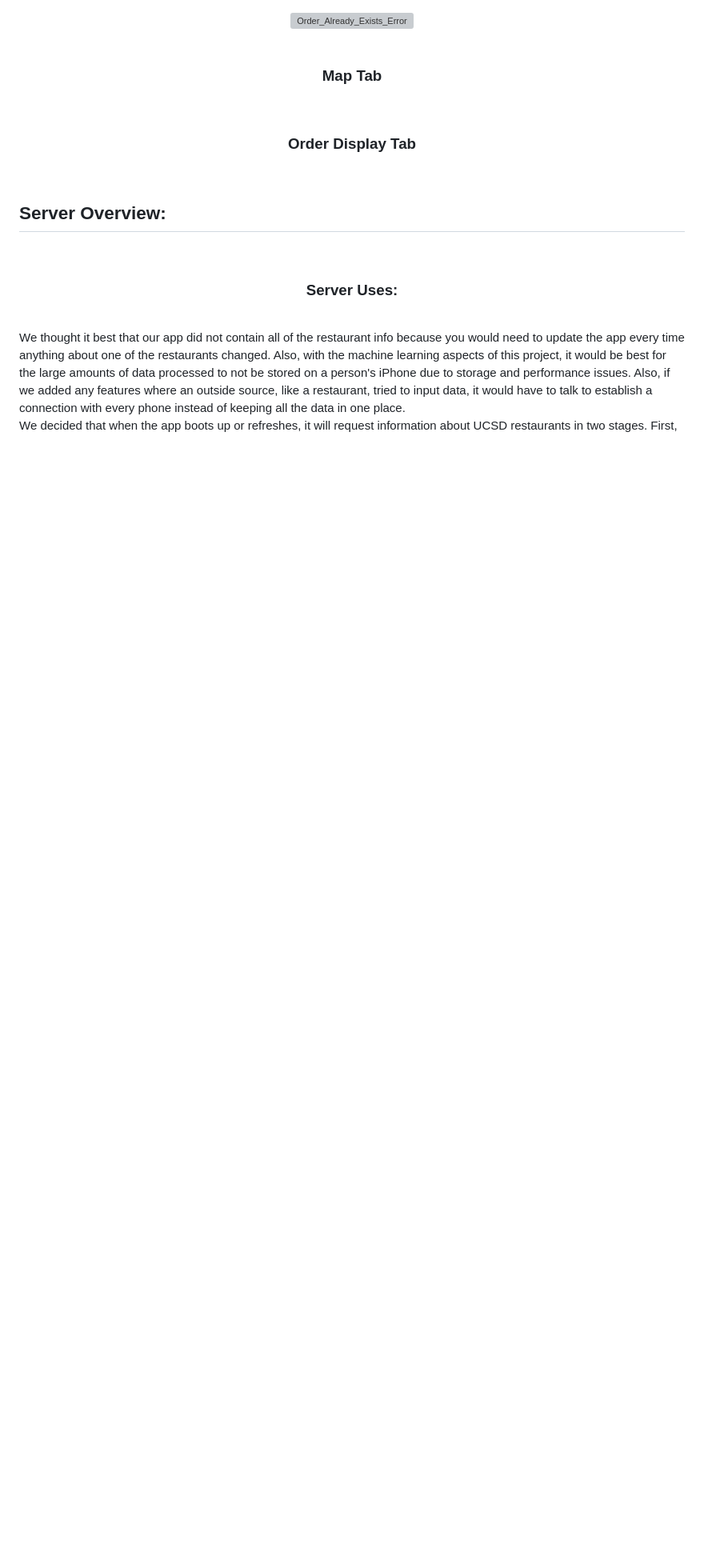
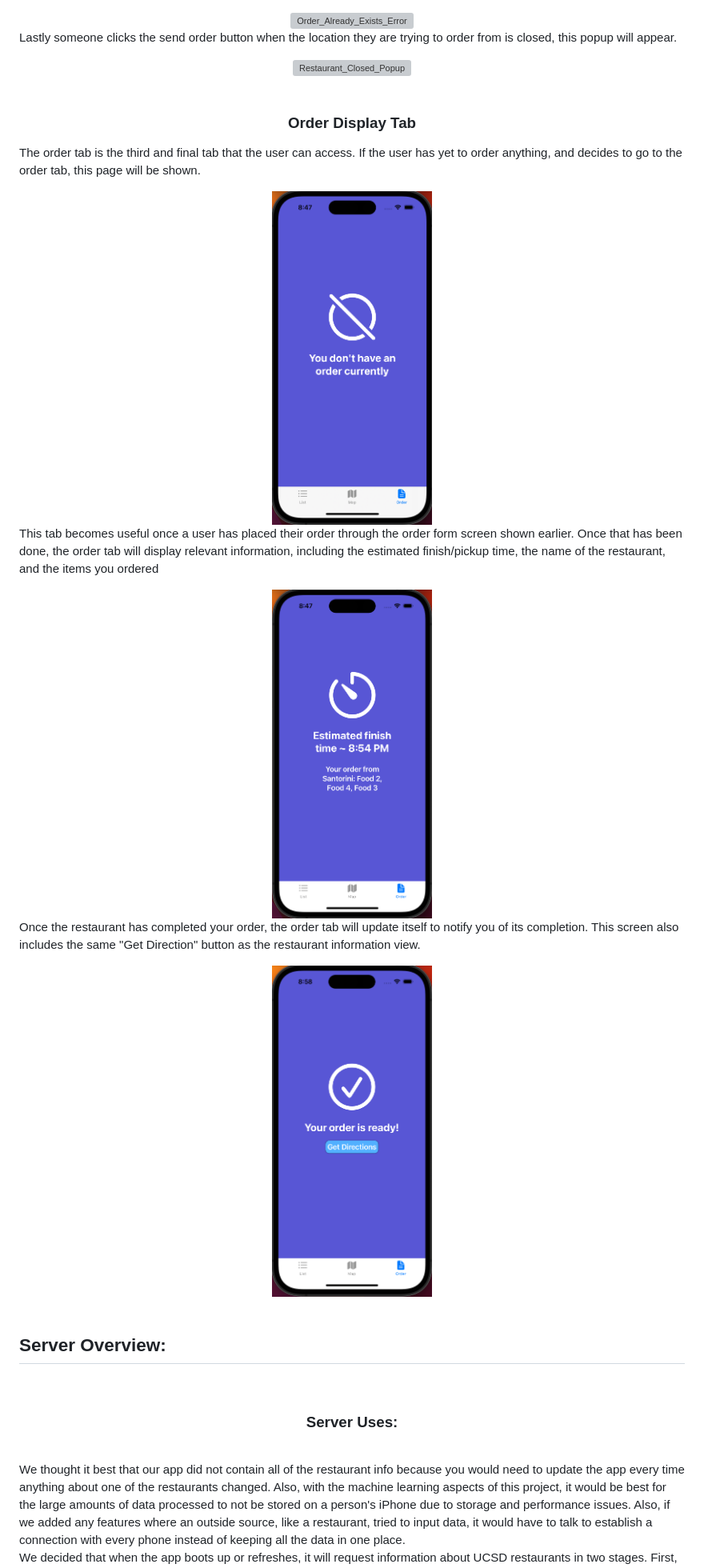
Before and after one commit to amccully/MeHungi-2, a Markdown page: github-pages/Explanation.md, the part around the change printed below. Shown: that part at 80% size. Rendered like a GitHub page; pictures changed too: github-pages/Pics/Order_Tab_Default.png (added), github-pages/Pics/Order_Tab_Finished.png (added), github-pages/Pics/Order_Tab_Waiting.png (added); blank space fills up the shorter version; grey boxes are pictures that could not be loaded.

```diff
--- a/github-pages/Explanation.md
+++ b/github-pages/Explanation.md
@@ -54,14 +72,25 @@ If someone clicks the send order button when they have an order still active, th
 
 <center> <img src="Pics/Order_Already_Exists_Error.png" alt="Order_Already_Exists_Error" width="200"/> </center>
 
-<br/>
-<center><h3>Map Tab</h3></center>
+Lastly someone clicks the send order button when the location they are trying to order from is closed, this popup will appear.
+
+<center> <img src="Pics/Restaurant_Closed_Popup.png" alt="Restaurant_Closed_Popup" width="200"/> </center>
 
 
 <br/>
 <center><h3>Order Display Tab</h3></center>
 
+The order tab is the third and final tab that the user can access. If the user has yet to order anything, and decides to go to the order tab, this page will be shown.
 
+<center> <img src="Pics/Order_Tab_Default.png" alt="Order_Tab_Default" width="200"/> </center>
+
+This tab becomes useful once a user has placed their order through the order form screen shown earlier. Once that has been done, the order tab will display relevant information, including the estimated finish/pickup time, the name of the restaurant, and the items you ordered
+
+<center> <img src="Pics/Order_Tab_Waiting.png" alt="Order_Tab_Waiting" width="200"/> </center>
+
+Once the restaurant has completed your order, the order tab will update itself to notify you of its completion. This screen also includes the same "Get Direction" button as the restaurant information view.
+
+<center> <img src="Pics/Order_Tab_Finished.png" alt="Order_Tab_Finished" width="200"/> </center>
 
 <br/>
 
```
Also changed, not shown: other parts of github-pages/Explanation.md (+18 -0 lines), github-pages/Pics/Map_Tab.png (added), github-pages/Pics/Map_Tab_Arrows.png (added), 1 other file.
